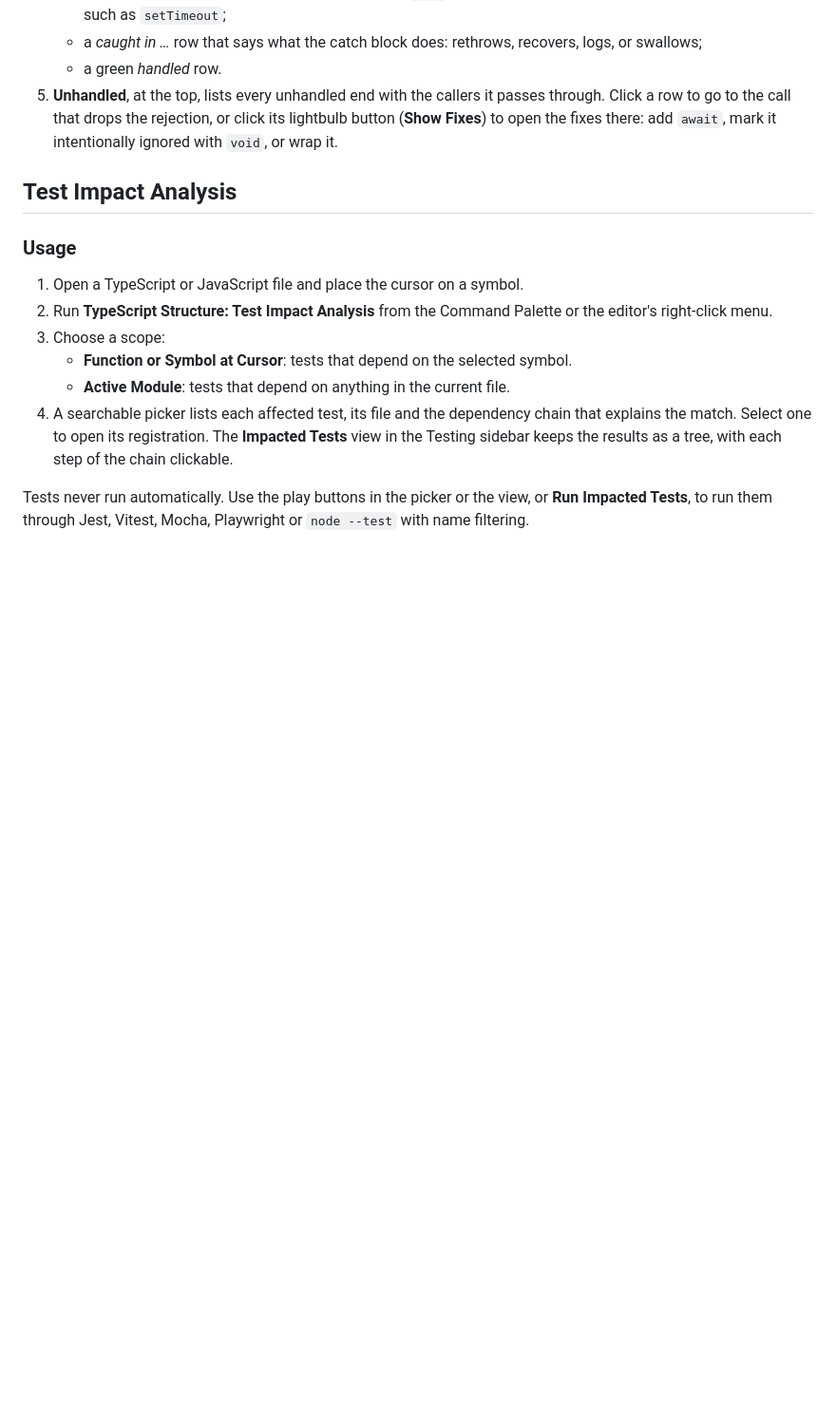
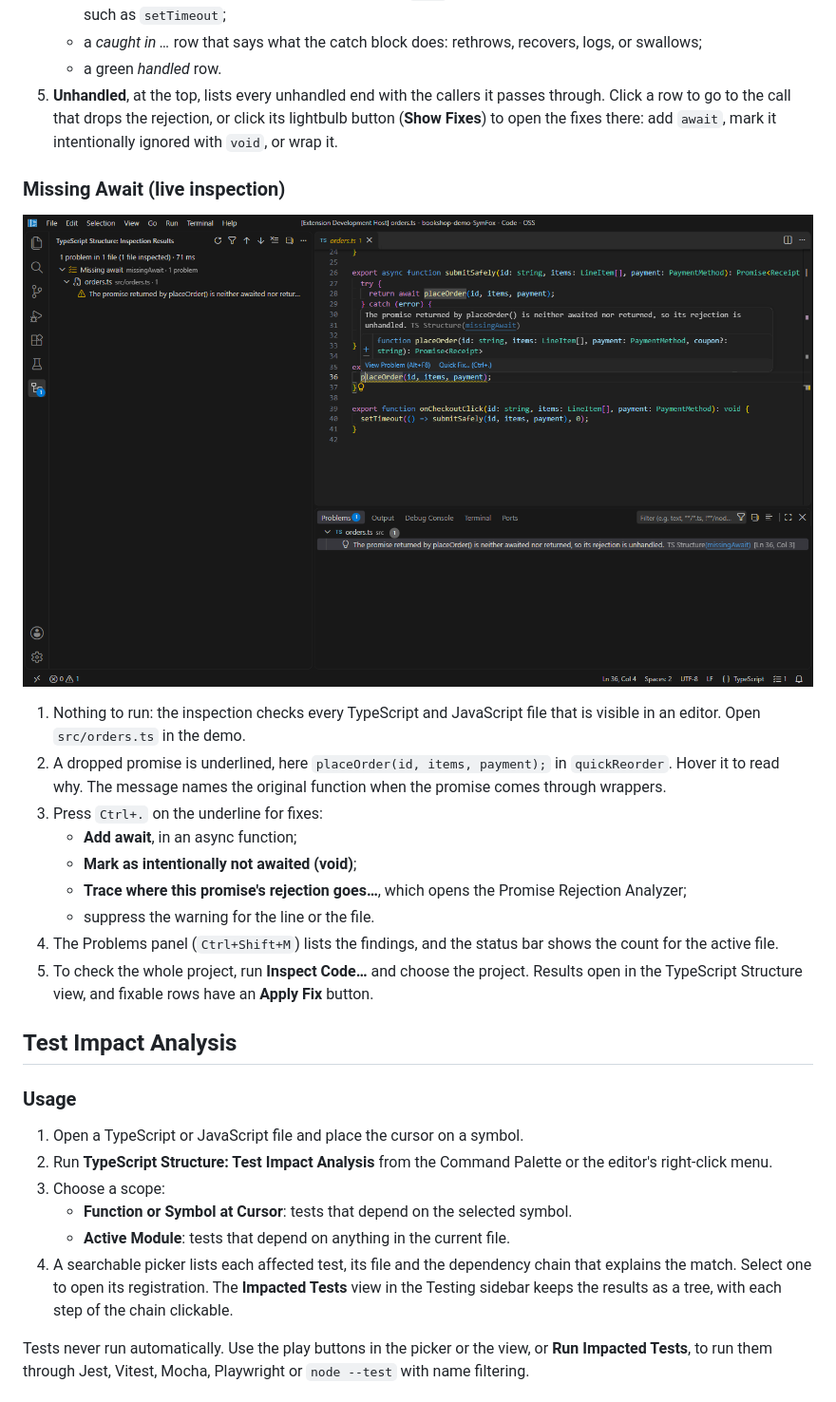
Before and after one commit to RishiRajGujadhur/VSExtension, a Markdown page: README.md, the part around the change. Shown at 95% size. Drawn GitHub-style; pictures changed too: docs/images/missing-await.png; blank space fills up the shorter version.

Commit message:
Guide: Missing Await, with a screenshot
The screenshot scene now hovers the dropped call itself and shows the Inspect Code report.

Co-Authored-By: Claude Opus 5.5 <noreply@anthropic.com>

```diff
--- a/README.md
+++ b/README.md
@@ -306,6 +306,20 @@ Every analysis can be started three ways: from the editor's right-click menu und
    - a green *handled* row.
 5. **Unhandled**, at the top, lists every unhandled end with the callers it passes through. Click a row to go to the call that drops the rejection, or click its lightbulb button (**Show Fixes**) to open the fixes there: add `await`, mark it intentionally ignored with `void`, or wrap it.
 
+### Missing Await (live inspection)
+
+![quickReorder calls placeOrder without awaiting it: a warning squiggle, its hover, the Problems panel and the Inspect Code report](docs/images/missing-await.png)
+
+1. Nothing to run: the inspection checks every TypeScript and JavaScript file that is visible in an editor. Open `src/orders.ts` in the demo.
+2. A dropped promise is underlined, here `placeOrder(id, items, payment);` in `quickReorder`. Hover it to read why. The message names the original function when the promise comes through wrappers.
+3. Press `Ctrl+.` on the underline for fixes:
+   - **Add await**, in an async function;
+   - **Mark as intentionally not awaited (void)**;
+   - **Trace where this promise's rejection goes…**, which opens the Promise Rejection Analyzer;
+   - suppress the warning for the line or the file.
+4. The Problems panel (`Ctrl+Shift+M`) lists the findings, and the status bar shows the count for the active file.
+5. To check the whole project, run **Inspect Code…** and choose the project. Results open in the TypeScript Structure view, and fixable rows have an **Apply Fix** button.
+
 ## Test Impact Analysis
 
 ### Usage
```
